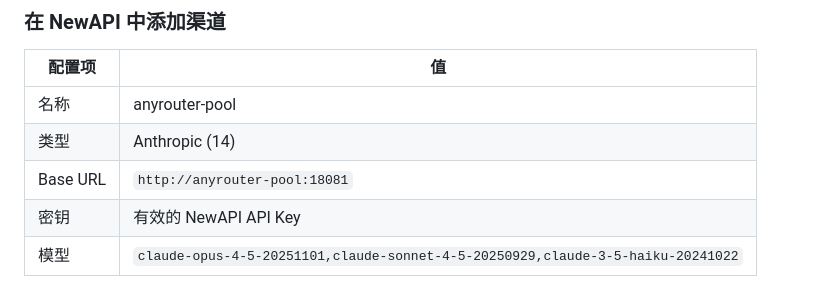
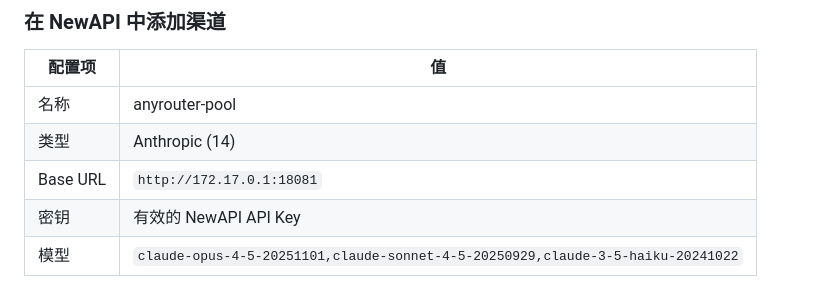
Before and after one commit to WYQ425/anyrouter-pool, a Markdown page: README.md, the part around the change. Drawn GitHub-style.

Commit message:
更新渠道url(适用于配置代理)

```diff
--- a/README.md
+++ b/README.md
@@ -272,7 +272,7 @@ AnyRouter Pool 可以作为 [NewAPI](https://github.com/Calcium-Ion/new-api) 的
 |--------|-----|
 | 名称 | anyrouter-pool |
 | 类型 | Anthropic (14) |
-| Base URL | `http://anyrouter-pool:18081` |
+| Base URL | `http://172.17.0.1:18081` |
 | 密钥 | 有效的 NewAPI API Key |
 | 模型 | `claude-opus-4-5-20251101,claude-sonnet-4-5-20250929,claude-3-5-haiku-20241022` |
 
```
